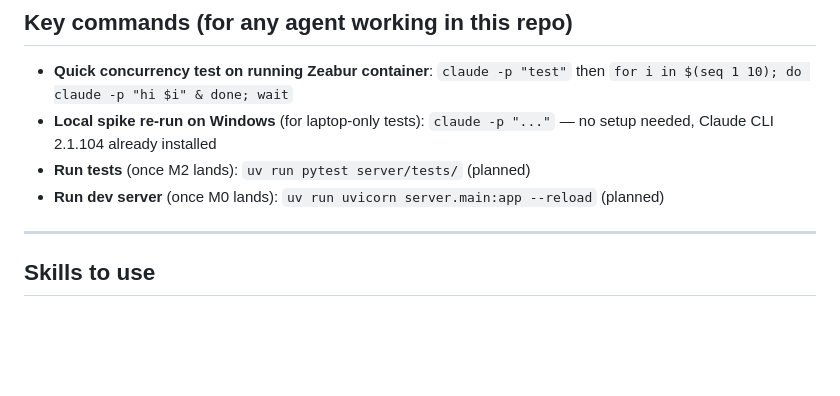
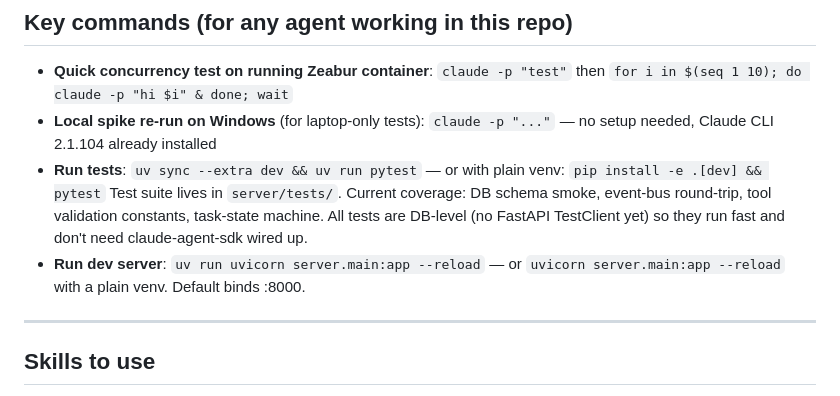
Before and after one commit to Nicolasmoute/TeamOfTen, a Markdown page: CLAUDE.md, the part around the change. GitHub-like rendering; blank space fills up the shorter version.

Commit message:
CLAUDE.md: concrete run-tests / dev-server commands
Both were stale planning notes ("once M2 lands", "once M0 lands") when
in fact M2 shipped months ago and the test suite exists. Replace with:

- actual pytest invocation + extra dep group
- brief description of what's covered so a new session knows what
  level of safety net exists before refactoring
- uvicorn dev-server command

Co-Authored-By: Claude Opus 4.7 (1M context) <noreply@anthropic.com>

```diff
--- a/CLAUDE.md
+++ b/CLAUDE.md
@@ -216,8 +216,15 @@ Planned expansion per spec §3: `server/`, `web/`, `prompts/`, `workspaces/`, `s
 
 - **Quick concurrency test on running Zeabur container**: `claude -p "test"` then `for i in $(seq 1 10); do claude -p "hi $i" & done; wait`
 - **Local spike re-run on Windows** (for laptop-only tests): `claude -p "..."` — no setup needed, Claude CLI 2.1.104 already installed
-- **Run tests** (once M2 lands): `uv run pytest server/tests/` (planned)
-- **Run dev server** (once M0 lands): `uv run uvicorn server.main:app --reload` (planned)
+- **Run tests**: `uv sync --extra dev && uv run pytest`
+  — or with plain venv: `pip install -e .[dev] && pytest`
+  Test suite lives in `server/tests/`. Current coverage: DB schema
+  smoke, event-bus round-trip, tool validation constants, task-state
+  machine. All tests are DB-level (no FastAPI TestClient yet) so they
+  run fast and don't need claude-agent-sdk wired up.
+- **Run dev server**: `uv run uvicorn server.main:app --reload`
+  — or `uvicorn server.main:app --reload` with a plain venv.
+  Default binds :8000.
 
 ---
 
```
